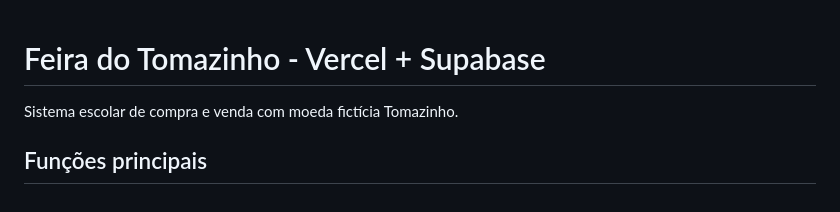
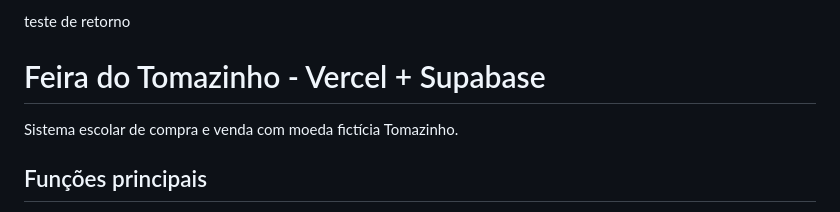
Before and after one commit to andrehfrancois-cmyk/claudia, a Markdown page: README.md, the part around the change. Rendered like a GitHub page.

```diff
--- a/README.md
+++ b/README.md
@@ -1,3 +1,5 @@
+teste de retorno
+
 # Feira do Tomazinho - Vercel + Supabase
 
 Sistema escolar de compra e venda com moeda fictícia Tomazinho.
```
